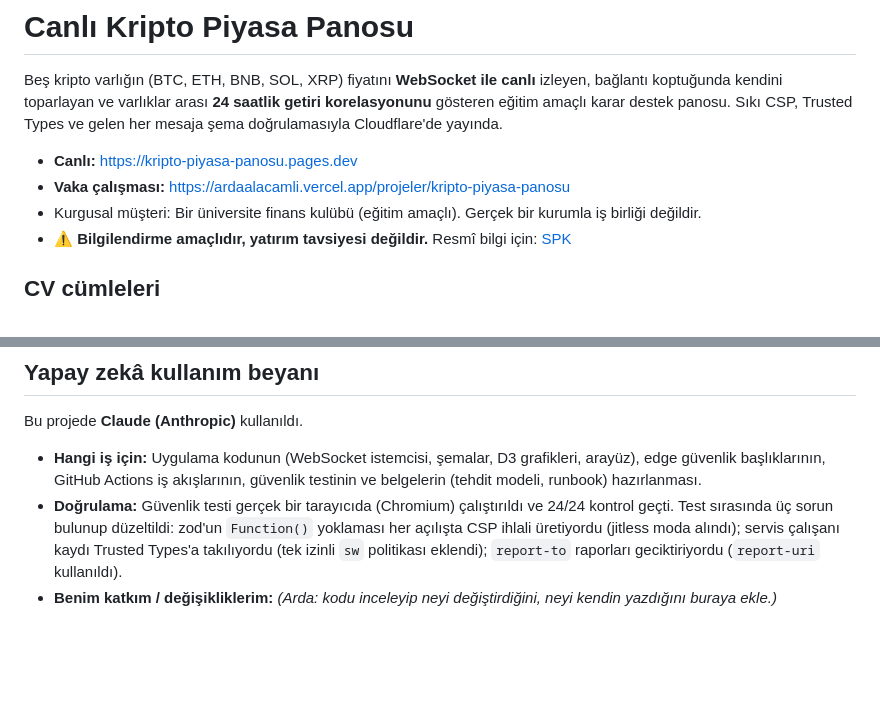
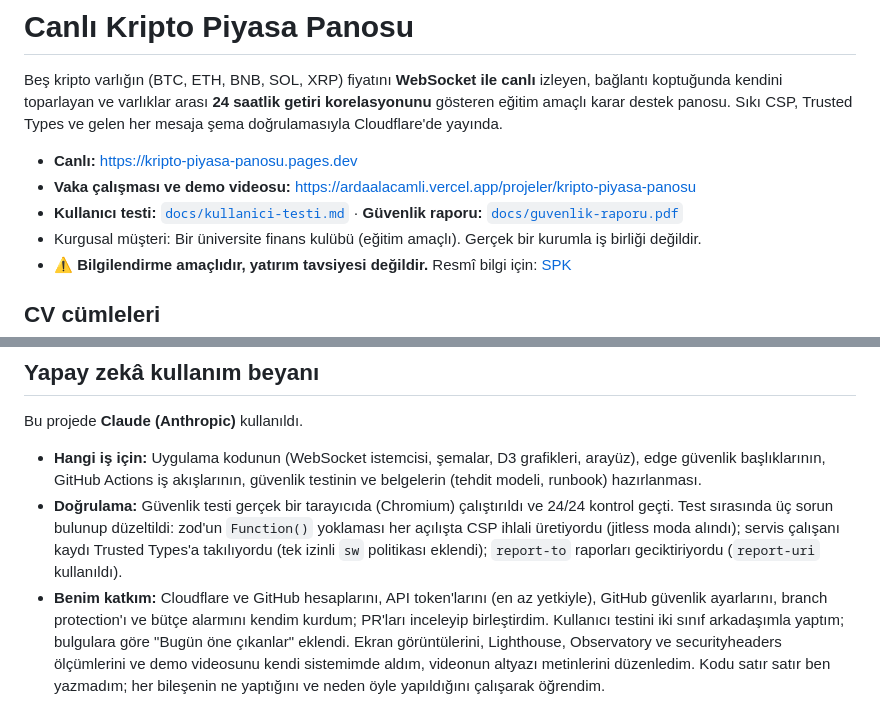
Before and after one commit to ArdaAlacamli35/kripto-piyasa-panosu, a Markdown page: README.md, 2 parts joined by grey strips. Rendered like a GitHub page; blank space fills up the shorter version.

Commit message:
README: yapay zekâ beyanında katkı bölümü, kullanıcı testi ve rapor bağlantıları
Co-Authored-By: Claude Opus 5.5 <noreply@anthropic.com>
Claude-Session: https://claude.ai/code/session_01YBViyMNuNkV3q7NfoE2pG7

```diff
--- a/README.md
+++ b/README.md
@@ -3,7 +3,8 @@
 Beş kripto varlığın (BTC, ETH, BNB, SOL, XRP) fiyatını **WebSocket ile canlı** izleyen, bağlantı koptuğunda kendini toparlayan ve varlıklar arası **24 saatlik getiri korelasyonunu** gösteren eğitim amaçlı karar destek panosu. Sıkı CSP, Trusted Types ve gelen her mesaja şema doğrulamasıyla Cloudflare'de yayında.
 
 - **Canlı:** https://kripto-piyasa-panosu.pages.dev
-- **Vaka çalışması:** https://ardaalacamli.vercel.app/projeler/kripto-piyasa-panosu
+- **Vaka çalışması ve demo videosu:** https://ardaalacamli.vercel.app/projeler/kripto-piyasa-panosu
+- **Kullanıcı testi:** [`docs/kullanici-testi.md`](docs/kullanici-testi.md) · **Güvenlik raporu:** [`docs/guvenlik-raporu.pdf`](docs/guvenlik-raporu.pdf)
 - Kurgusal müşteri: Bir üniversite finans kulübü (eğitim amaçlı). Gerçek bir kurumla iş birliği değildir.
 - ⚠️ **Bilgilendirme amaçlıdır, yatırım tavsiyesi değildir.** Resmî bilgi için: [SPK](https://spk.gov.tr)
 
@@ -69,4 +70,4 @@ Yayın için GitHub Secrets: `CLOUDFLARE_API_TOKEN` (yalnızca Cloudflare Pages:
 Bu projede **Claude (Anthropic)** kullanıldı.
 - **Hangi iş için:** Uygulama kodunun (WebSocket istemcisi, şemalar, D3 grafikleri, arayüz), edge güvenlik başlıklarının, GitHub Actions iş akışlarının, güvenlik testinin ve belgelerin (tehdit modeli, runbook) hazırlanması.
 - **Doğrulama:** Güvenlik testi gerçek bir tarayıcıda (Chromium) çalıştırıldı ve 24/24 kontrol geçti. Test sırasında üç sorun bulunup düzeltildi: zod'un `Function()` yoklaması her açılışta CSP ihlali üretiyordu (jitless moda alındı); servis çalışanı kaydı Trusted Types'a takılıyordu (tek izinli `sw` politikası eklendi); `report-to` raporları geciktiriyordu (`report-uri` kullanıldı).
-- **Benim katkım / değişikliklerim:** _(Arda: kodu inceleyip neyi değiştirdiğini, neyi kendin yazdığını buraya ekle.)_
+- **Benim katkım:** Cloudflare ve GitHub hesaplarını, API token'larını (en az yetkiyle), GitHub güvenlik ayarlarını, branch protection'ı ve bütçe alarmını kendim kurdum; PR'ları inceleyip birleştirdim. Kullanıcı testini iki sınıf arkadaşımla yaptım; bulgulara göre "Bugün öne çıkanlar" eklendi. Ekran görüntülerini, Lighthouse, Observatory ve securityheaders ölçümlerini ve demo videosunu kendi sistemimde aldım, videonun altyazı metinlerini düzenledim. Kodu satır satır ben yazmadım; her bileşenin ne yaptığını ve neden öyle yapıldığını çalışarak öğrendim.
```
